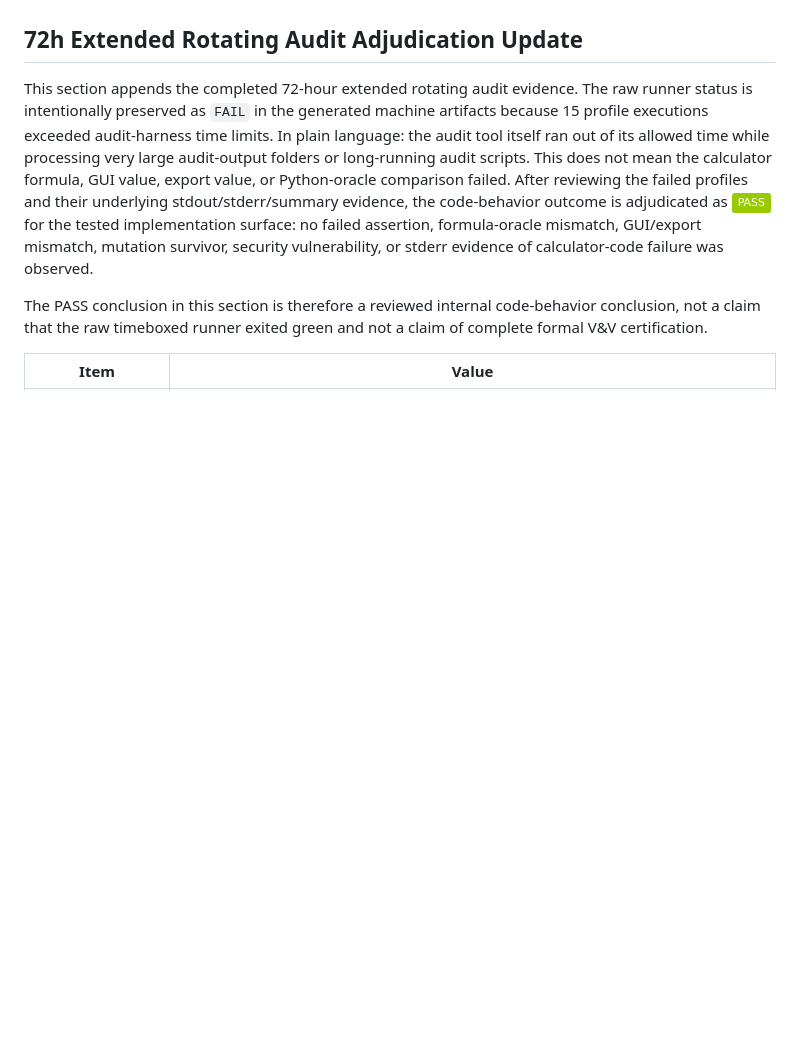
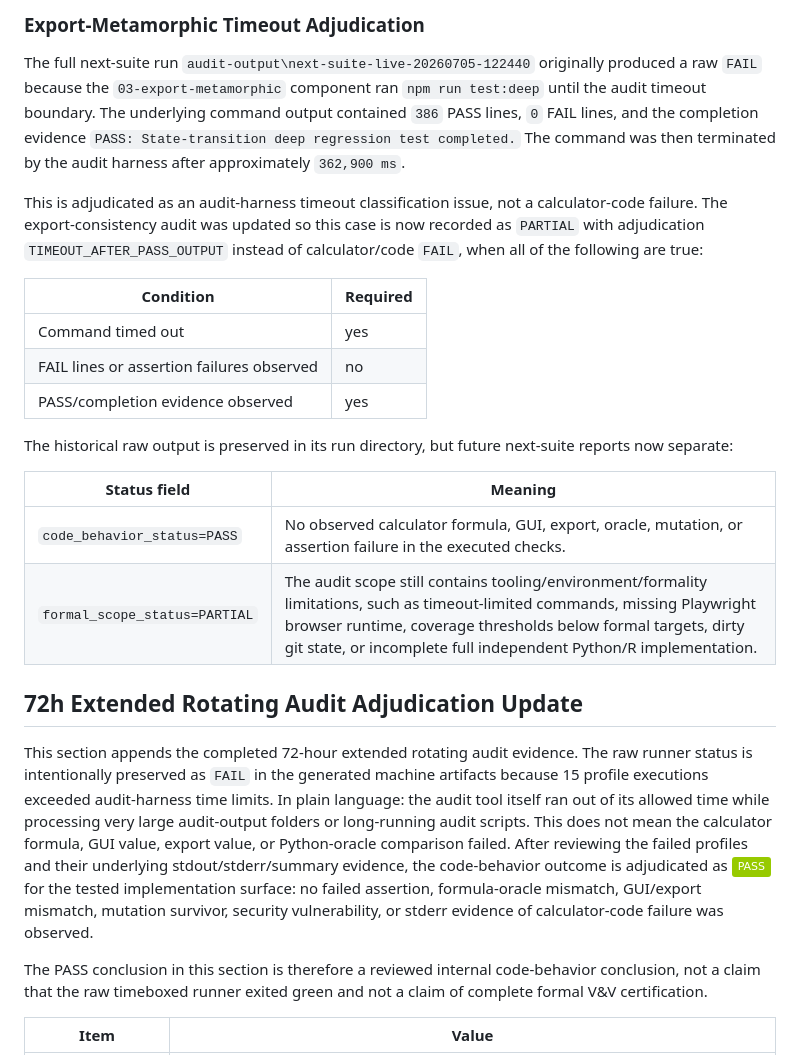
Before and after one commit to jerseroman/are-we-alone-in-the-universe, a Markdown page: VVUQ_CODE_AUDIT.md, the part around one of its changes. GitHub-like rendering; badges without logos; blank space fills up the shorter version.

Commit message:
Update VVUQ audit status semantics

```diff
--- a/VVUQ_CODE_AUDIT.md
+++ b/VVUQ_CODE_AUDIT.md
@@ -14,3 +31,21 @@ Despite extensive and repeated testing, residual errors may still exist. Passing
+### Export-Metamorphic Timeout Adjudication
+
+The full next-suite run `audit-output\next-suite-live-20260705-122440` originally produced a raw `FAIL` because the `03-export-metamorphic` component ran `npm run test:deep` until the audit timeout boundary. The underlying command output contained `386` PASS lines, `0` FAIL lines, and the completion evidence `PASS: State-transition deep regression test completed.` The command was then terminated by the audit harness after approximately `362,900 ms`.
+
+This is adjudicated as an audit-harness timeout classification issue, not a calculator-code failure. The export-consistency audit was updated so this case is now recorded as `PARTIAL` with adjudication `TIMEOUT_AFTER_PASS_OUTPUT` instead of calculator/code `FAIL`, when all of the following are true:
+
+| Condition | Required |
+| --- | --- |
+| Command timed out | yes |
+| FAIL lines or assertion failures observed | no |
+| PASS/completion evidence observed | yes |
+
+The historical raw output is preserved in its run directory, but future next-suite reports now separate:
+
+| Status field | Meaning |
+| --- | --- |
+| `code_behavior_status=PASS` | No observed calculator formula, GUI, export, oracle, mutation, or assertion failure in the executed checks. |
+| `formal_scope_status=PARTIAL` | The audit scope still contains tooling/environment/formality limitations, such as timeout-limited commands, missing Playwright browser runtime, coverage thresholds below formal targets, dirty git state, or incomplete full independent Python/R implementation. |
 
 ## 72h Extended Rotating Audit Adjudication Update
 
```
Also changed, not shown: other parts of VVUQ_CODE_AUDIT.md (+17 -0 lines).
